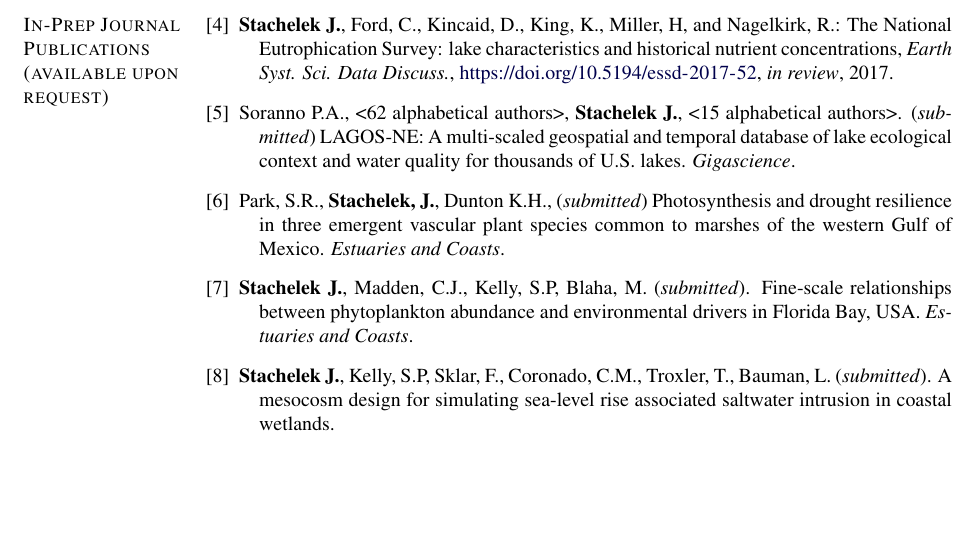
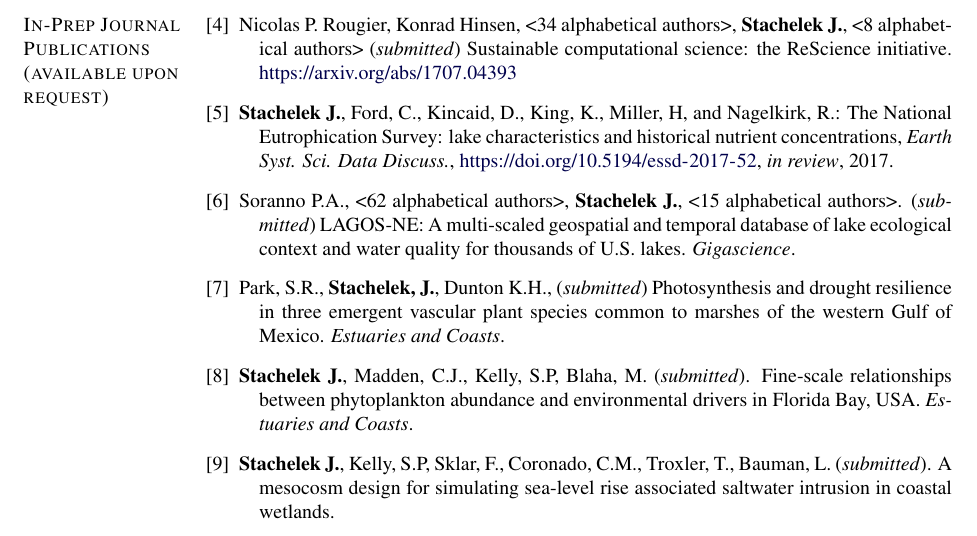
Before and after one commit to jsta/jsta.github.io, a LaTeX CV (cv.tex): part of page 2 of 5, cut at the place of the change, the shorter picture padded with empty space. Compiled offline with pdfLaTeX.

Commit message:
add rescience paper

```diff
--- a/cv.tex
+++ b/cv.tex
@@ -500,6 +500,8 @@ West Palm Beach, FL
 
 \begin{bibenum}
 
+ \item Nicolas P. Rougier, Konrad Hinsen, <34 alphabetical authors>, \textbf{Stachelek J.}, <8 alphabetical authors> (\emph{submitted}) Sustainable computational science: the ReScience initiative. \href{arxiv.org/abs/1707.04393}{https://arxiv.org/abs/1707.04393}
+
   \item \textbf{Stachelek J.}, Ford, C., Kincaid, D., King, K., Miller, H, and Nagelkirk, R.: The National Eutrophication Survey: lake characteristics and historical nutrient concentrations, \emph{Earth Syst. Sci. Data Discuss.}, \url{https://doi.org/10.5194/essd-2017-52}, \emph{in review}, 2017.
 
     \item Soranno P.A., <62 alphabetical authors>, \textbf{Stachelek J.}, <15 alphabetical authors>. (\emph{submitted}) LAGOS-NE: A multi-scaled geospatial and temporal database of lake ecological context and water quality for thousands of U.S. lakes. \emph{Gigascience}.
```
Also changed, not shown: cv.md (+2 -0 lines).
